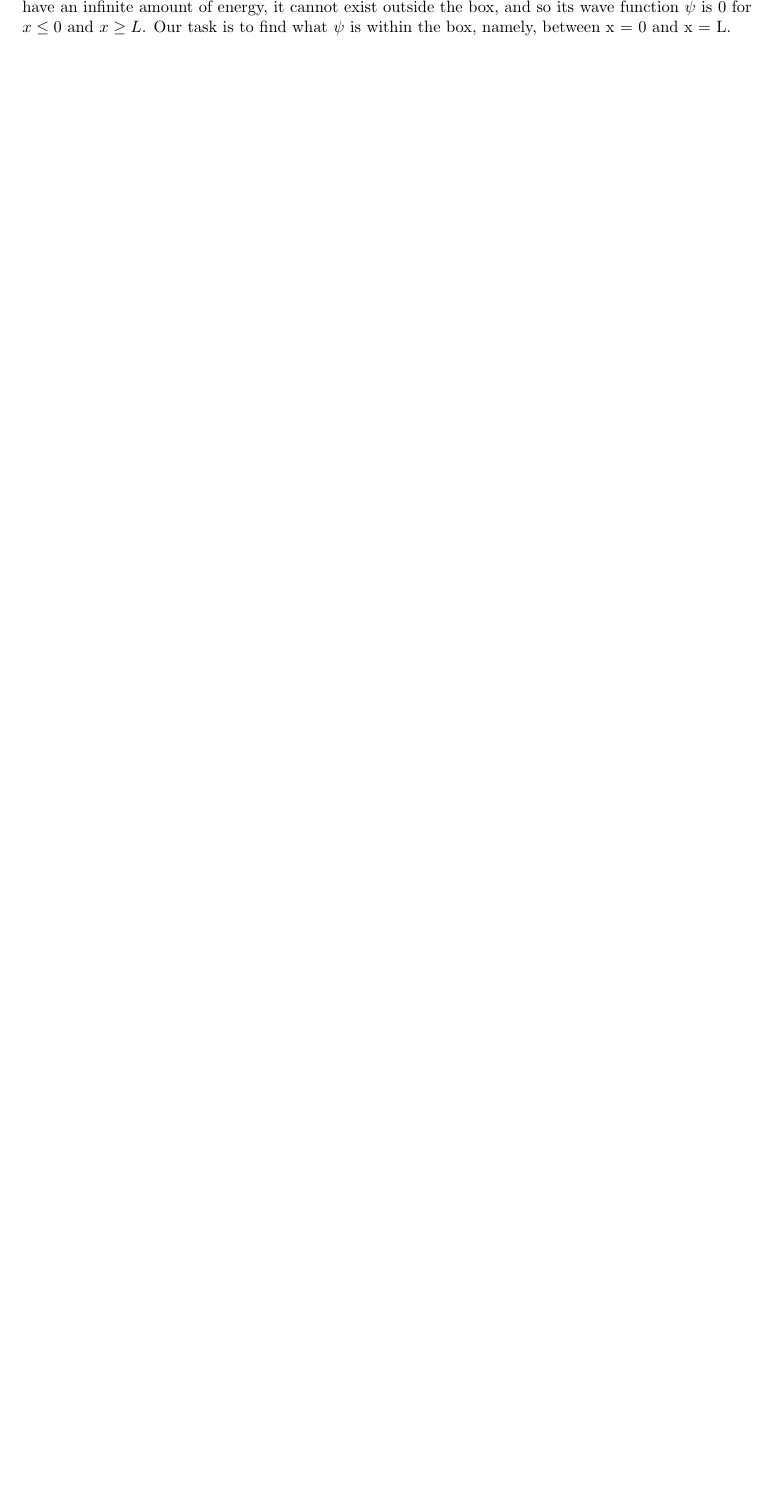
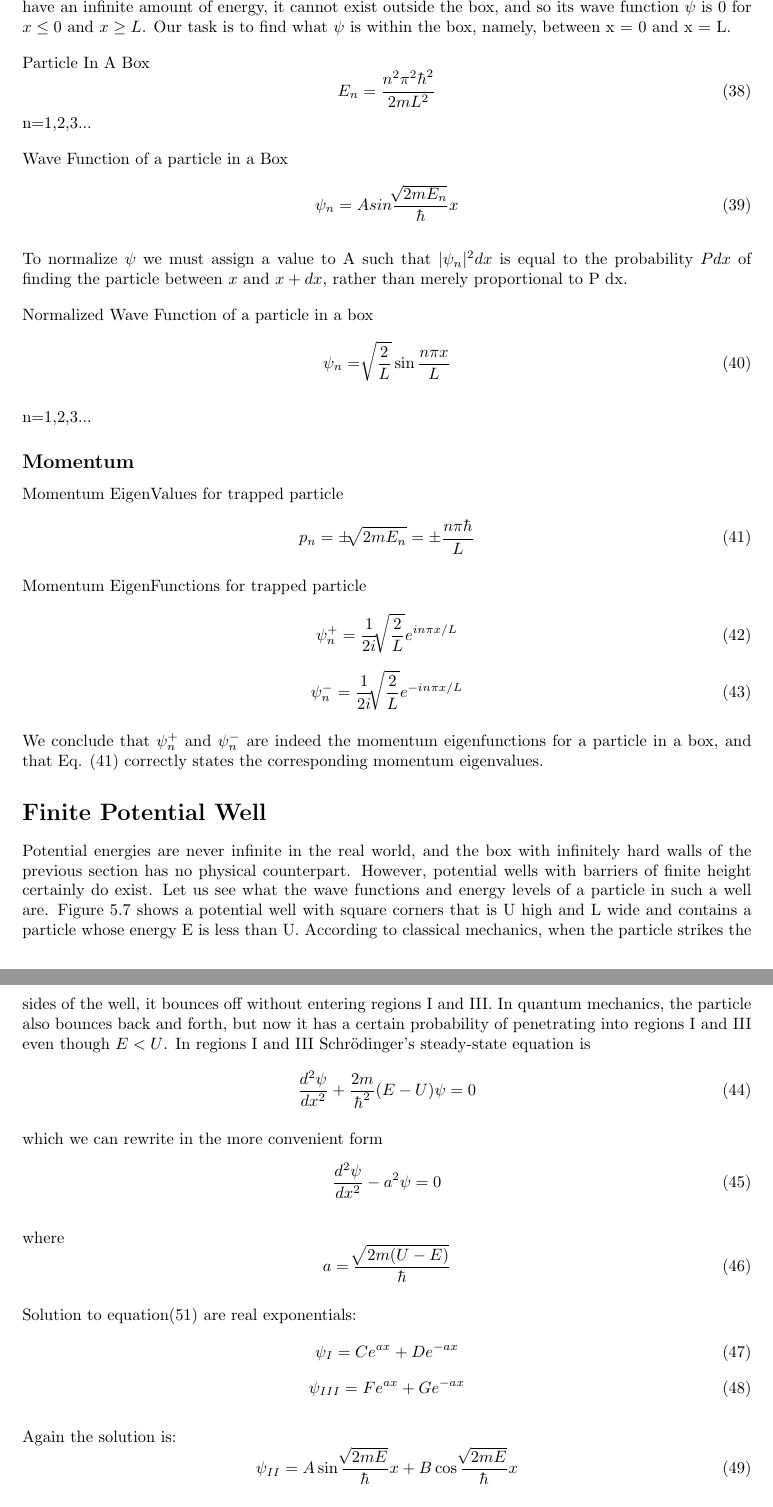
Before and after one commit to Kirito-Excalibur/QuantumMechanics, a LaTeX document (quantum.tex): part of page 7 of 7 before the commit and two parts of pages 7 and 8 of 8 after it, the two joined at a grey line, cut so that both start at the same text, the shorter picture padded with empty space. Compiled offline with pdfLaTeX.

Commit message:
finished

```diff
--- a/quantum.tex
+++ b/quantum.tex
@@ -331,4 +331,89 @@ From a formal point of view the potential energy U of the particle is infinite o
 the box, while U is a constant—say 0 for convenience—on the inside (Fig. 5.4). Because
 the particle cannot have an infinite amount of energy, it cannot exist outside the box,
 and so its wave function $\psi$ is 0 for $x\le0$ and $x\ge L$. Our task is to find what $\psi$ is
-within the box, namely, between x = 0 and x = L.
+within the box, namely, between x = 0 and x = L.\vspace{10pt}
+\\
+Particle In A Box
+\begin{equation}
+    E_n=\frac{n^2\pi^2\hbar^2}{2mL^2}
+\end{equation}
+{n=1,2,3...}\vspace{10pt}
+\\
+Wave Function of a particle in a Box
+\begin{equation}
+    \psi_n=Asin\frac{\sqrt[]{2mE_n}}{\hbar}x
+\end{equation}
+\\
+To normalize $\psi$ we must assign a value to A such that $|\psi_n|^2dx$ is equal to the probability $Pdx$ of finding the particle between $x$ and $x+dx$, rather than merely proportional to P dx.\vspace{10pt}
+\\
+Normalized Wave Function of a particle in a box
+\begin{equation}
+    \psi_n=\sqrt[]{\frac{2}{L}} \sin\frac{n\pi x}{L}
+\end{equation}
+\\
+n=1,2,3...
+
+\subsection*{Momentum}
+
+Momentum EigenValues for trapped particle
+
+\begin{equation}
+    p_n=\pm\sqrt[]{2mE_n}=\pm\frac{n\pi\hbar}{L}
+\end{equation}
+\\
+Momentum EigenFunctions for trapped particle
+
+
+\begin{equation}
+    \psi_n^+=\frac{1}{2i}\sqrt[]{\frac{2}{L}}e^{in\pi x/L}
+\end{equation}
+
+\begin{equation}
+    \psi_n^-=\frac{1}{2i}\sqrt[]{\frac{2}{L}}e^{-in\pi x/L}
+\end{equation}
+\\
+We conclude that $\psi_n^+$ and $\psi_n^-$ are indeed the momentum eigenfunctions for a particle in a box, and that Eq. (41) correctly states the corresponding momentum
+eigenvalues.
+
+\section*{Finite Potential Well}
+
+Potential energies are never infinite in the real world, and the box with infinitely hard
+walls of the previous section has no physical counterpart. However, potential wells
+with barriers of finite height certainly do exist. Let us see what the wave functions and
+energy levels of a particle in such a well are.
+Figure 5.7 shows a potential well with square corners that is U high and L wide
+and contains a particle whose energy E is less than U. According to classical
+mechanics, when the particle strikes the sides of the well, it bounces off without
+entering regions I and III. In quantum mechanics, the particle also bounces back
+and forth, but now it has a certain probability of penetrating into regions I and III
+even though $E<U$.
+In regions I and III Schrödinger’s steady-state equation is
+
+\begin{equation}
+    \frac{d^2\psi}{dx^2}+\frac{2m}{\hbar^2}(E-U)\psi=0
+\end{equation}
+\\
+which we can rewrite in the more convenient form
+\begin{equation}
+    \frac{d^2\psi}{dx^2}-a^2\psi=0
+\end{equation}
+\\
+where
+\begin{equation}
+    a=\frac{\sqrt[]{2m(U-E)}}{\hbar}
+\end{equation}
+\\
+Solution to equation(51) are real exponentials:
+\begin{equation}
+    \psi_I=Ce^{ax}+De^{-ax}
+\end{equation}
+\begin{equation}
+    \psi_{III}=Fe^{ax}+Ge^{-ax}
+\end{equation}
+\\
+Again the solution is:
+\begin{equation}
+    \psi_{II}=A\sin\frac{\sqrt[]{2mE}}{\hbar}x+B\cos\frac{\sqrt[]{2mE}}{\hbar}x
+\end{equation}
+\\
+For either solution both $\psi$ and $d\psi/dx$ must be continuous at x=0
```
Also changed, not shown: quantum.pdf, quantum.tex (31 more changed lines), 5 other files.
